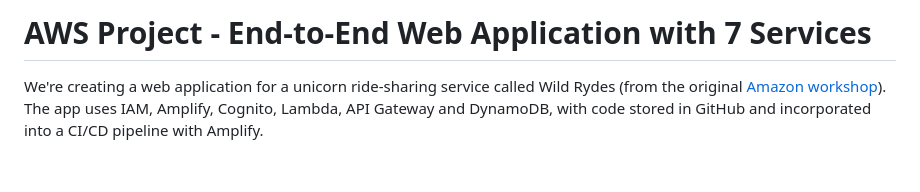
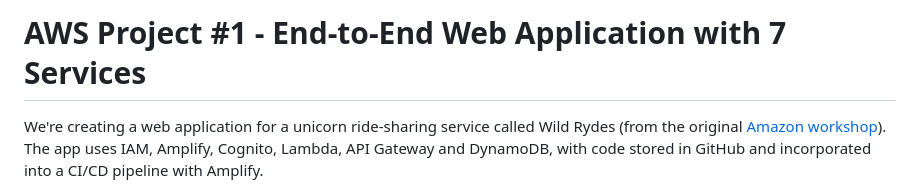
Before and after one commit to TopCoderJP/wildrydes-site, a Markdown page: README.md, the part around the change. Rendered like a GitHub page; blank space fills up the shorter version.

```diff
--- a/README.md
+++ b/README.md
@@ -1,4 +1,4 @@
-# AWS Project - End-to-End Web Application with 7 Services
+# AWS Project #1 - End-to-End Web Application with 7 Services
 
 We're creating a web application for a unicorn ride-sharing service called Wild Rydes (from the original [Amazon workshop](https://aws.amazon.com/serverless-workshops)).  The app uses IAM, Amplify, Cognito, Lambda, API Gateway and DynamoDB, with code stored in GitHub and incorporated into a CI/CD pipeline with Amplify.
 
```
